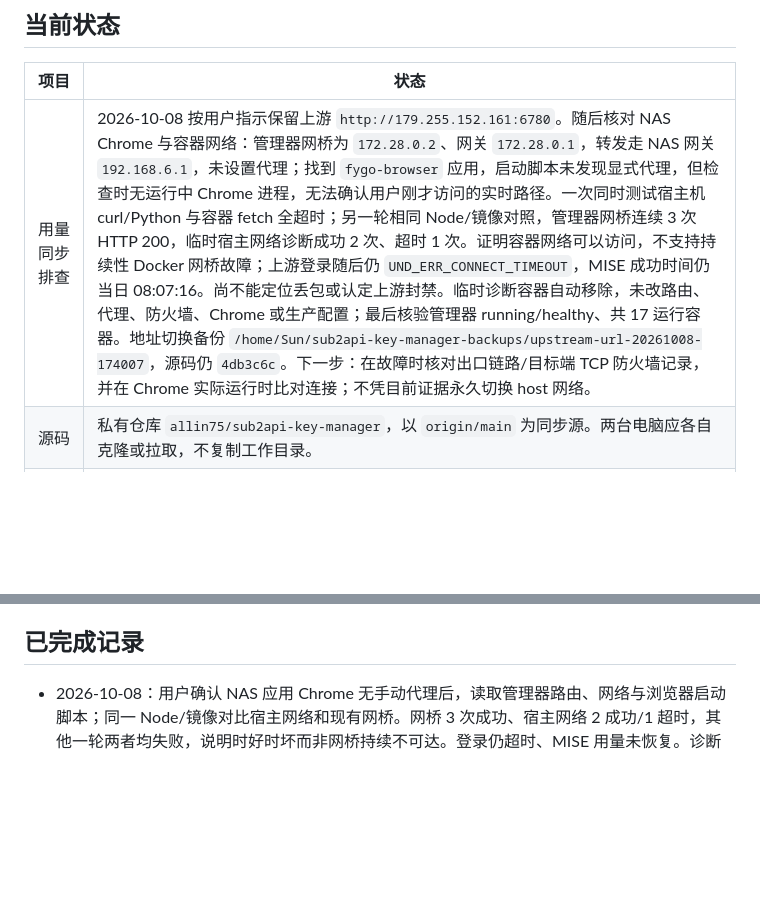
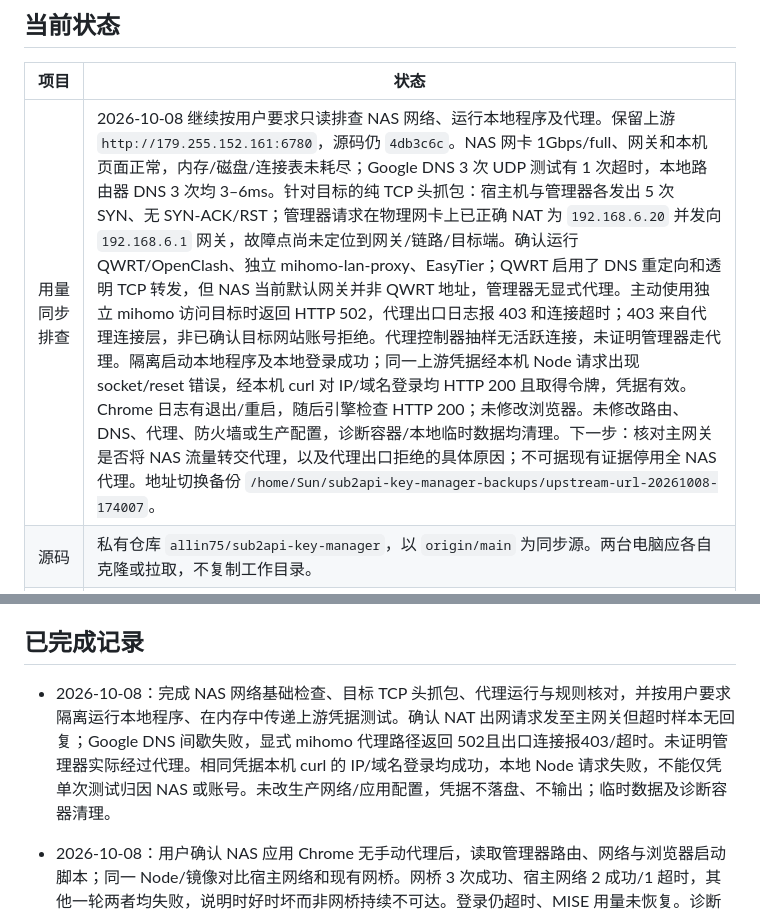
Before and after one commit to allin75/sub2api-key-manager, a Markdown page: docs/PROJECT_HANDOFF.md, 2 parts joined by grey strips. GitHub-like rendering; blank space fills up the shorter version.

Commit message:
docs: record NAS network capture and proxy diagnostics

```diff
--- a/docs/PROJECT_HANDOFF.md
+++ b/docs/PROJECT_HANDOFF.md
@@ -6,7 +6,7 @@
 
 | 项目 | 状态 |
 | --- | --- |
-| 用量同步排查 | 2026-10-08 按用户指示保留上游 `http://179.255.152.161:6780`。随后核对 NAS Chrome 与容器网络：管理器网桥为 `172.28.0.2`、网关 `172.28.0.1`，转发走 NAS 网关 `192.168.6.1`，未设置代理；找到 `fygo-browser` 应用，启动脚本未发现显式代理，但检查时无运行中 Chrome 进程，无法确认用户刚才访问的实时路径。一次同时测试宿主机 curl/Python 与容器 fetch 全超时；另一轮相同 Node/镜像对照，管理器网桥连续 3 次 HTTP 200，临时宿主网络诊断成功 2 次、超时 1 次。证明容器网络可以访问，不支持持续性 Docker 网桥故障；上游登录随后仍 `UND_ERR_CONNECT_TIMEOUT`，MISE 成功时间仍当日 08:07:16。尚不能定位丢包或认定上游封禁。临时诊断容器自动移除，未改路由、代理、防火墙、Chrome 或生产配置；最后核验管理器 running/healthy、共 17 运行容器。地址切换备份 `/home/Sun/sub2api-key-manager-backups/upstream-url-20261008-174007`，源码仍 `4db3c6c`。下一步：在故障时核对出口链路/目标端 TCP 防火墙记录，并在 Chrome 实际运行时比对连接；不凭目前证据永久切换 host 网络。 |
+| 用量同步排查 | 2026-10-08 继续按用户要求只读排查 NAS 网络、运行本地程序及代理。保留上游 `http://179.255.152.161:6780`，源码仍 `4db3c6c`。NAS 网卡 1Gbps/full、网关和本机页面正常，内存/磁盘/连接表未耗尽；Google DNS 3 次 UDP 测试有 1 次超时，本地路由器 DNS 3 次均 3–6ms。针对目标的纯 TCP 头抓包：宿主机与管理器各发出 5 次 SYN、无 SYN-ACK/RST；管理器请求在物理网卡上已正确 NAT 为 `192.168.6.20` 并发向 `192.168.6.1` 网关，故障点尚未定位到网关/链路/目标端。确认运行 QWRT/OpenClash、独立 mihomo-lan-proxy、EasyTier；QWRT 启用了 DNS 重定向和透明 TCP 转发，但 NAS 当前默认网关并非 QWRT 地址，管理器无显式代理。主动使用独立 mihomo 访问目标时返回 HTTP 502，代理出口日志报 403 和连接超时；403 来自代理连接层，非已确认目标网站账号拒绝。代理控制器抽样无活跃连接，未证明管理器走代理。隔离启动本地程序及本地登录成功；同一上游凭据经本机 Node 请求出现 socket/reset 错误，经本机 curl 对 IP/域名登录均 HTTP 200 且取得令牌，凭据有效。Chrome 日志有退出/重启，随后引擎检查 HTTP 200；未修改浏览器。未修改路由、DNS、代理、防火墙或生产配置，诊断容器/本地临时数据均清理。下一步：核对主网关是否将 NAS 流量转交代理，以及代理出口拒绝的具体原因；不可据现有证据停用全 NAS 代理。地址切换备份 `/home/Sun/sub2api-key-manager-backups/upstream-url-20261008-174007`。 |
 | 源码 | 私有仓库 `allin75/sub2api-key-manager`，以 `origin/main` 为同步源。两台电脑应各自克隆或拉取，不复制工作目录。 |
 | 源码同步 | 功能提交 `3d61333` 和发布提交 `4db3c6c502c94ce6fcbbb4b278ef8fd4aca4d744` 已推送 GitHub `main`；远端 `v1.2.0` 标签指向该发布提交，GitHub Release 已发布。本记录随后以文档提交同步；NAS 部署源码仍固定为标签提交，不能把后续文档提交误认为未部署功能。 |
 | 最近功能版本 | `v1.2.0`，发布提交 `4db3c6c`，2026-09-30 发布。包含强提醒额度规则公告、登录与收缩动画修复，以及管理员卡片定向公告。 |
@@ -21,6 +21,8 @@
 这份文档是时间点记录。`v1.2.0` 的固定公告交互和卡片定向公告均已部署并核验 NAS，实际标记为 `4db3c6c`，容器健康。部署后的文档提交无需重新部署；今后仍需核对实际标记，不能仅凭 GitHub 最新源码推断部署状态。
 
 ## 已完成记录
+
+- 2026-10-08：完成 NAS 网络基础检查、目标 TCP 头抓包、代理运行与规则核对，并按用户要求隔离运行本地程序、在内存中传递上游凭据测试。确认 NAT 出网请求发至主网关但超时样本无回复；Google DNS 间歇失败，显式 mihomo 代理路径返回 502且出口连接报403/超时。未证明管理器实际经过代理。相同凭据本机 curl 的 IP/域名登录均成功，本地 Node 请求失败，不能仅凭单次测试归因 NAS 或账号。未改生产网络/应用配置，凭据不落盘、不输出；临时数据及诊断容器清理。
 
 - 2026-10-08：用户确认 NAS 应用 Chrome 无手动代理后，读取管理器路由、网络与浏览器启动脚本；同一 Node/镜像对比宿主网络和现有网桥。网桥 3 次成功、宿主网络 2 成功/1 超时，其他一轮两者均失败，说明时好时坏而非网桥持续不可达。登录仍超时、MISE 用量未恢复。诊断容器未挂载业务数据或运行服务并自动移除；未改生产网络、浏览器、代理或防火墙，管理器最后 healthy。
 
```
